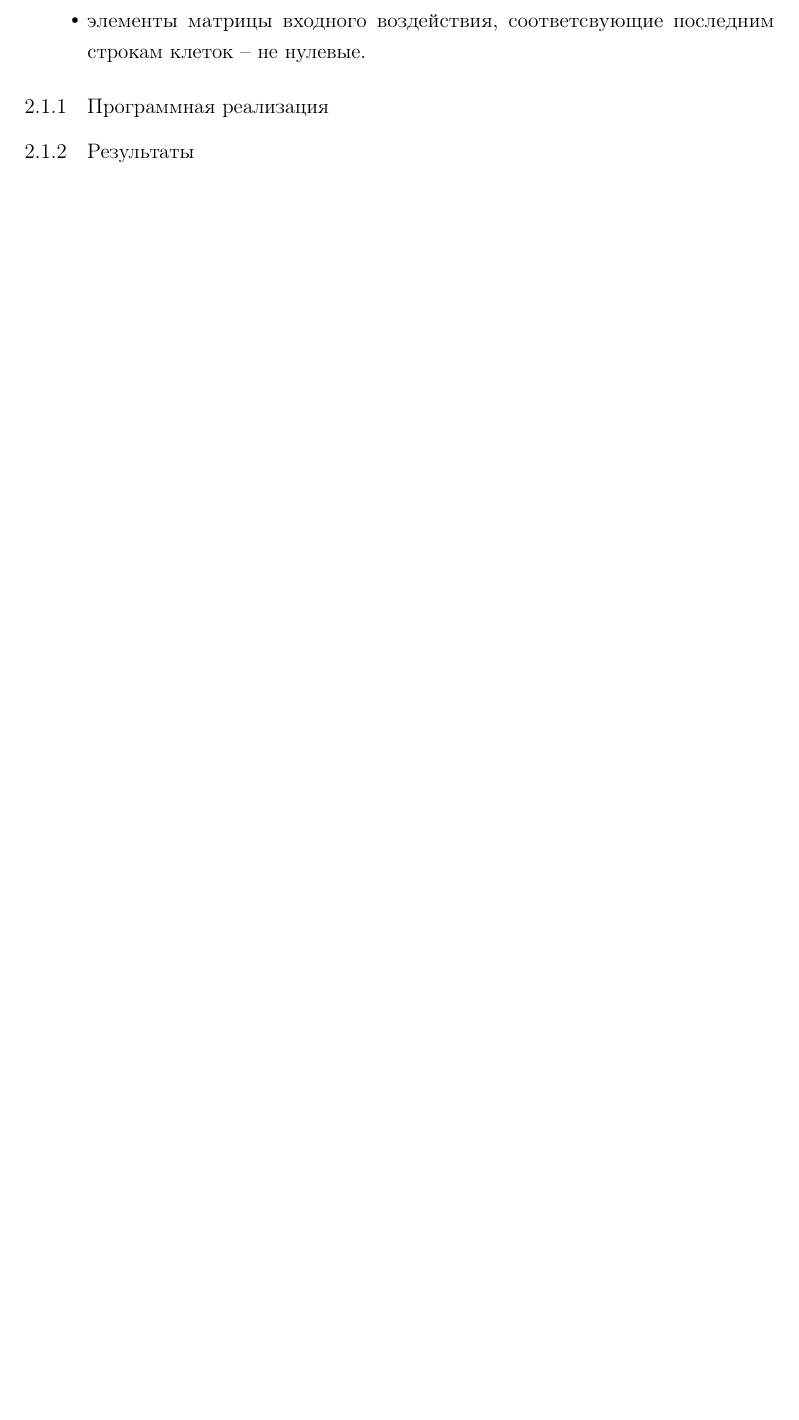
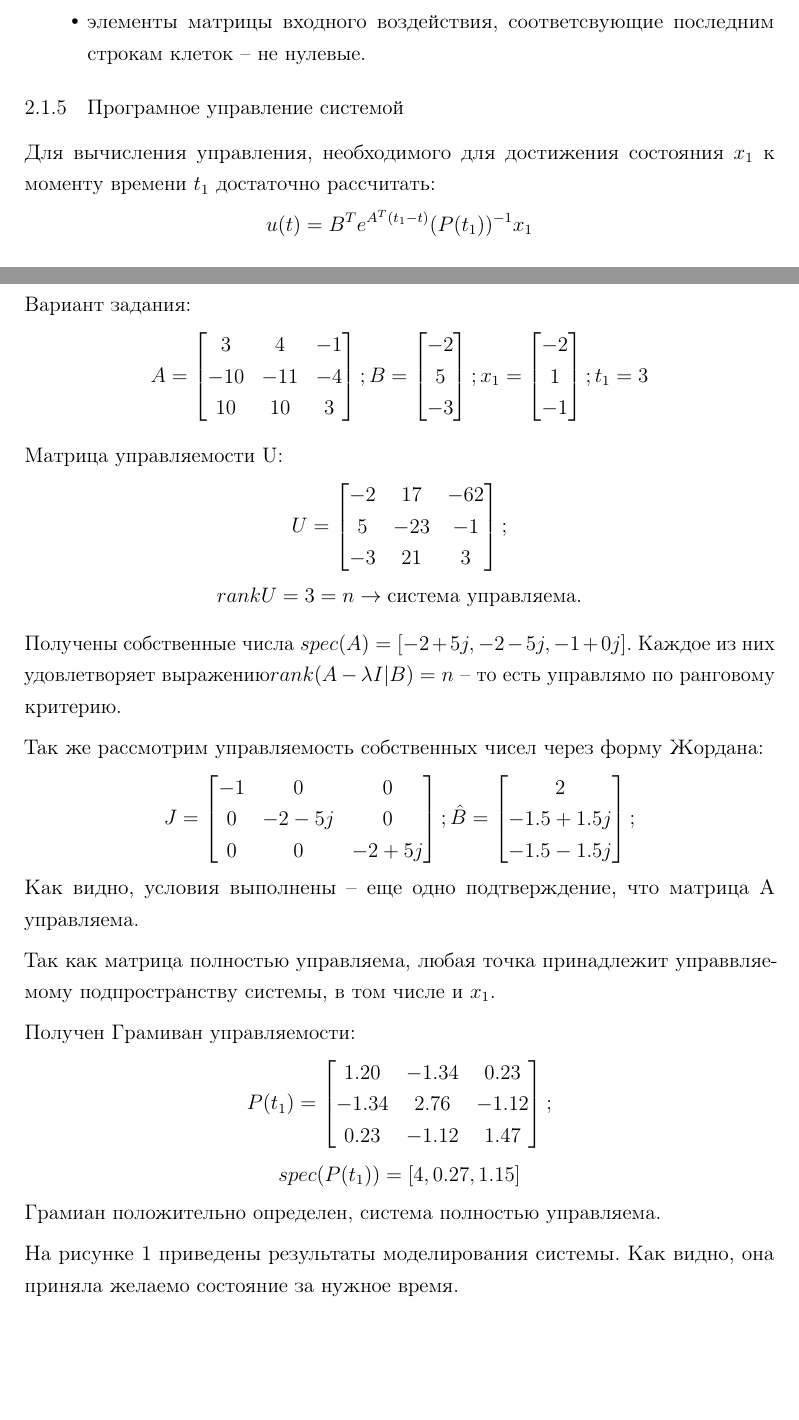
Before and after one commit to lalayants/control-theory-itmo-2023-2024, a LaTeX document (spring/Lab7/tex-report/main.tex, which reads spring/Lab7/tex-report/src/n1.tex): part of page 4 of 5 before the commit and two parts of pages 4 and 5 of 8 after it, the two joined at a grey line, cut so that both start at the same text, the shorter picture padded with empty space. Compiled offline with pdfLaTeX.

Commit message:
1-2 done

```diff
--- a/spring/Lab7/tex-report/src/n1.tex
+++ b/spring/Lab7/tex-report/src/n1.tex
@@ -19,8 +28,73 @@
     \item каждому собственному числу соответсвует только одна Жорданова клетка.
     \item элементы матрицы входного воздействия, соответсвующие последним строкам клеток -- не нулевые.
 \end{itemize}
-\subsubsection{Программная реализация}
+
+\subsubsection{Програмное управление системой}
+Для вычисления управления, необходимого для достижения состояния \(x_1\) к моменту времени \(t_1\) достаточно рассчитать:
+\[u(t) = B^T e^{A^T (t_1 - t)} (P(t_1))^{-1} x_1\]
+
+
 \subsubsection{Результаты}
+Вариант задания:
+\[ A = \begin{bmatrix}
+        3 & 4 & -1 \\
+        -10 & -11 & -4 \\
+        10 & 10 & 3 \\
+        \end{bmatrix};
+        B = \begin{bmatrix}
+                -2 \\
+                5 \\
+                -3 \\
+                \end{bmatrix};
+        x_1 = \begin{bmatrix}
+                -2 \\
+                1 \\
+                -1 \\
+                \end{bmatrix};
+        t_1 = 3
+\]
+
+Матрица управляемости U:
+\[ U = \begin{bmatrix}
+        -2 & 17 & -62 \\
+        5 & -23 & -1 \\
+        -3 & 21 & 3 \\
+        \end{bmatrix};
+\]
+\[rankU = 3 = n \rightarrow \text{система управляема.}\]
+
+Получены собственные числа \(spec(A) = [-2+5j, -2 -5j, -1+0j]\). Каждое из них удовлетворяет выражению\(rank(A - \lambda I | B) = n \) -- то есть управлямо по ранговому критерию.
+
+Так же рассмотрим управляемость собственных чисел через форму Жордана:
+\[
+        J = \begin{bmatrix}
+                -1 & 0 & 0 \\
+                0 & -2 - 5j & 0 \\
+                0 & 0 & -2 + 5j \\
+                \end{bmatrix};
+        \hat{B} = \begin{bmatrix}
+                2 \\
+                -1.5 + 1.5j \\
+                -1.5 - 1.5j \\
+                \end{bmatrix};
+\]
+Как видно, условия выполнены -- еще одно подтверждение, что матрица А управляема.
+
+Так как матрица полностью управляема, любая точка принадлежит управвляемому подпространству системы, в том числе и \(x_1\).
+
+Получен Грамиван управляемости:
+\[
+        P(t_1) = \begin{bmatrix}
+        1.20 & -1.34 & 0.23 \\
+        -1.34 & 2.76 & -1.12 \\
+        0.23 & -1.12 & 1.47 \\
+        \end{bmatrix};
+\]
+\[
+        spec(P(t_1)) = [4, 0.27, 1.15]
+\]Грамиан положительно определен, система полностью управляема.
+
+На рисунке \ref{fig:task1} приведены результаты моделирования системы. Как видно, она приняла желаемо состояние за нужное время.
 \begin{figure}[ht!]
         \centering
         \includegraphics[width=\textwidth]{src/figs/task1.jpg}
```
Also changed, not shown: spring/Lab7/tex-report/main.tex (+13 -0 lines), spring/Lab7/tex-report/src/n2.tex (added, +86 -0 lines), spring/Lab7/tex-report/main.pdf, spring/Lab7/tex-report/src/n1.tex (13 more changed lines), 1 other file.
